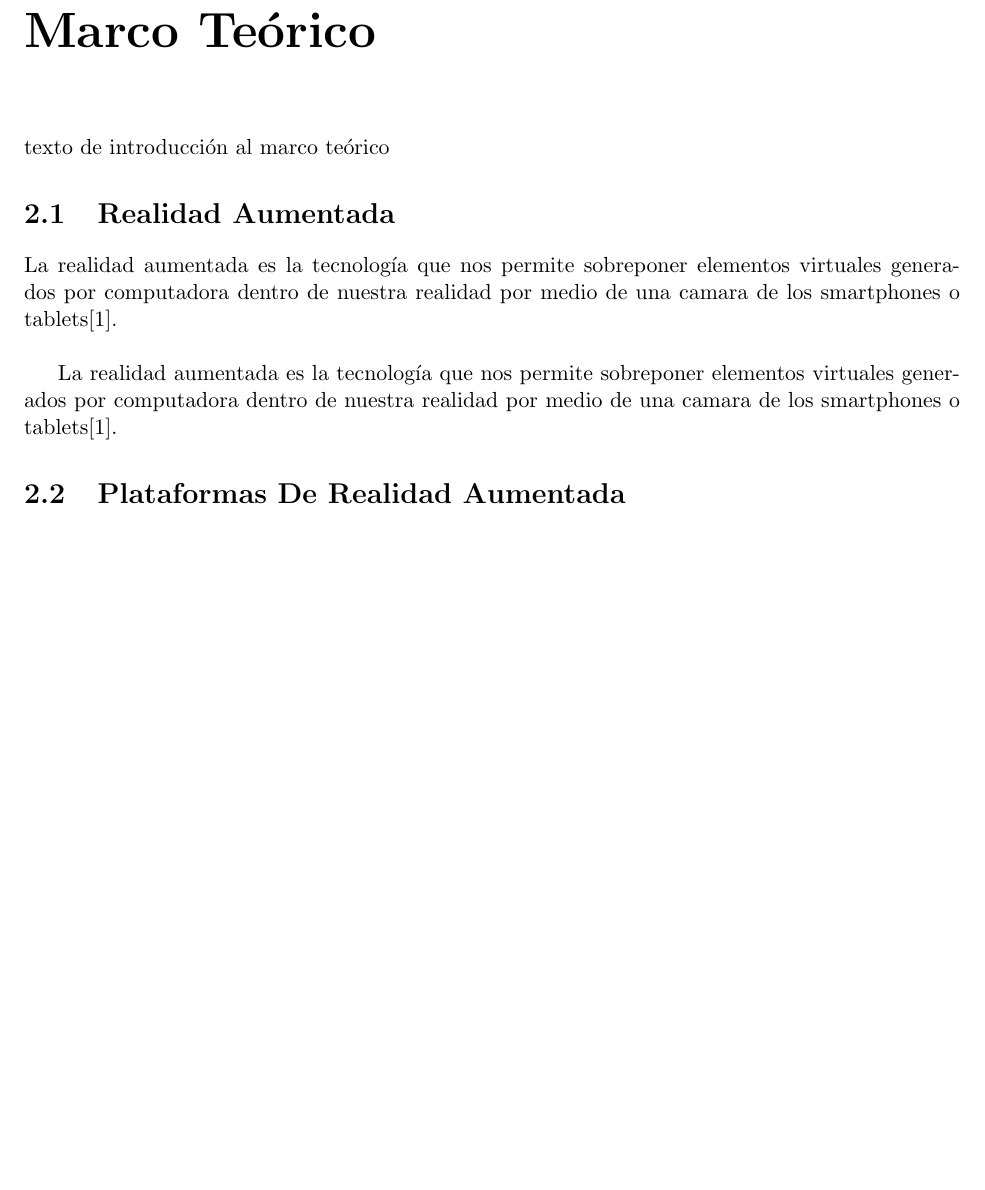
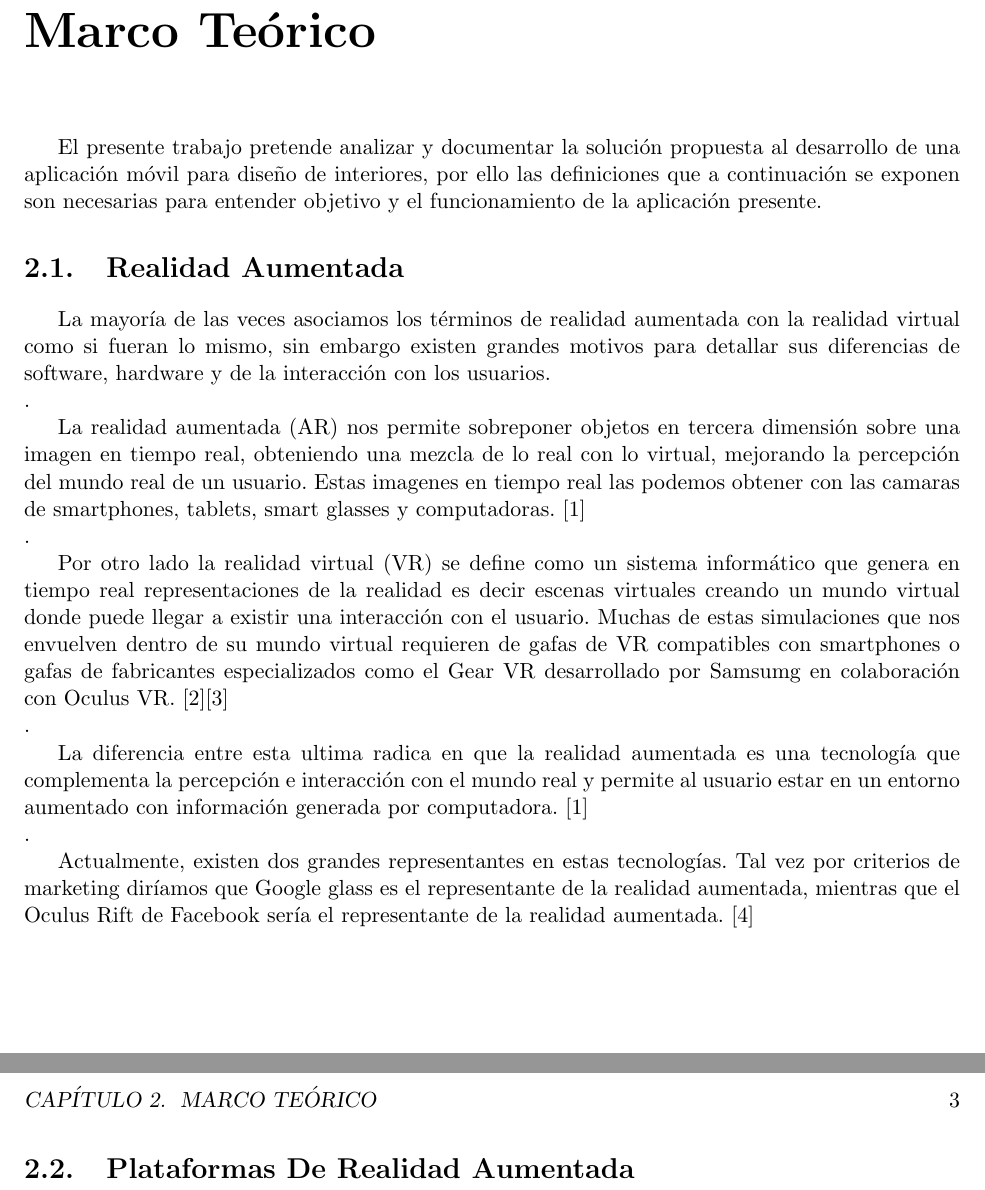
Before and after one commit to Steven0110/TT2018-A002, a LaTeX document (tituloTT-numeroTT-MobileD/nombreTT-numeroDeTT.tex, which reads tituloTT-numeroTT-MobileD/marcoTeorico/marcoTeorico.tex, tituloTT-numeroTT-MobileD/marcoTeorico/secciones/realidadAumentada.tex): part of page 7 of 8 before the commit and two parts of pages 7 and 8 of 9 after it, the two joined at a grey line, cut so that both start at the same text, the shorter picture padded with empty space. Compiled offline with pdfLaTeX.

Commit message:
Se actualiza la definicion de Realidad Aumentada

```diff
--- a/tituloTT-numeroTT-MobileD/marcoTeorico/marcoTeorico.tex
+++ b/tituloTT-numeroTT-MobileD/marcoTeorico/marcoTeorico.tex
@@ -1,2 +1,2 @@
 \chapter{Marco Teórico } %CAP\'ITULO 2
- texto de introducción al marco teórico
+	El presente trabajo pretende analizar y documentar la solución propuesta al desarrollo de una aplicación móvil para diseño de interiores, por ello las definiciones que a continuación se exponen son necesarias para entender objetivo y el funcionamiento de la aplicación presente.
--- a/tituloTT-numeroTT-MobileD/marcoTeorico/secciones/realidadAumentada.tex
+++ b/tituloTT-numeroTT-MobileD/marcoTeorico/secciones/realidadAumentada.tex
@@ -1,4 +1,12 @@
 \section{Realidad Aumentada}
-La realidad aumentada es la tecnología que nos permite sobreponer elementos virtuales generados por computadora dentro de nuestra realidad por medio de una camara de los smartphones o tablets[1]. \\
 
-La realidad aumentada es la tecnología que nos permite sobreponer elementos virtuales generados por computadora dentro de nuestra realidad por medio de una camara de los smartphones o tablets[1].
+La mayoría de las veces asociamos los términos de realidad aumentada con la realidad virtual como si fueran lo mismo, sin embargo existen grandes motivos para detallar sus diferencias de software, hardware y de la interacción con los usuarios. \\.\par
+
+La realidad aumentada (AR) nos permite sobreponer objetos en tercera dimensión sobre una imagen en tiempo real, obteniendo una mezcla de lo real con lo virtual, mejorando la percepción del mundo real de un usuario. Estas imagenes en tiempo real las podemos obtener con las camaras de smartphones, tablets, smart glasses y computadoras. [1] \\. \par
+
+Por otro lado la realidad virtual (VR) se define como un sistema informático que genera en tiempo real representaciones de la realidad es decir escenas virtuales creando un mundo virtual donde puede llegar a existir una interacción con el usuario. Muchas de estas simulaciones que nos envuelven dentro de su mundo virtual requieren de gafas de VR compatibles con smartphones o gafas de fabricantes especializados como el Gear VR desarrollado por Samsumg en colaboración con Oculus VR. [2][3] \\. \par
+
+La diferencia entre esta ultima radica en que la realidad aumentada es una tecnología que complementa  la percepción  e interacción  con el mundo real y permite al usuario estar en un entorno aumentado con información generada por computadora. [1] \\. \par
+
+Actualmente, existen dos grandes representantes en estas tecnologías. Tal vez por criterios de marketing diríamos que Google glass es el representante de la realidad aumentada, mientras que el Oculus Rift de Facebook sería el representante de la realidad aumentada. [4]
+\newline
--- a/tituloTT-numeroTT-MobileD/nombreTT-numeroDeTT.tex
+++ b/tituloTT-numeroTT-MobileD/nombreTT-numeroDeTT.tex
@@ -3,16 +3,11 @@
 %%%%%%%%%%%%%%%%%%%%%%%%%%%%%%%%%%%%%%%%%%%%
 
 %%%%%%%   PAQUETES   %%%%%%%
-%\usepackage[spanish]{babel}
+\usepackage[spanish]{babel}
 \usepackage{graphicx}
+\usepackage{indentfirst}
 \usepackage[utf8]{inputenc}
 \usepackage [margin=1in,includefoot]{geometry}
-\usepackage{fancyhdr}
-\pagestyle{fancy}
-\fancyhead{}
-\fancyfoot{}
-\renewcommand{\headrulewidth}{0pt}
-\renewcommand{\footrulewidth}{0pt}
 
 %%%%%%%%%%%%%%%%%%%%%%%%%%%%
 
```
Also changed, not shown: tituloTT-numeroTT-MobileD/bibliografia/secciones/fuentes.tex (+7 -1 lines), tituloTT-numeroTT-MobileD/nombreTT-numeroDeTT.pdf, 4 other files.
